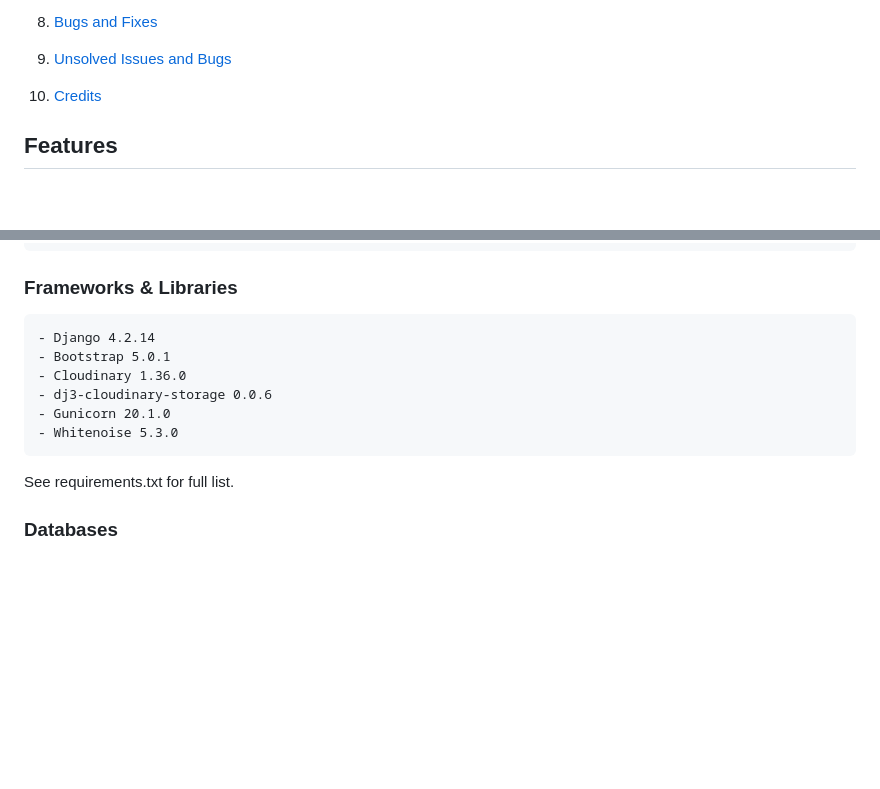
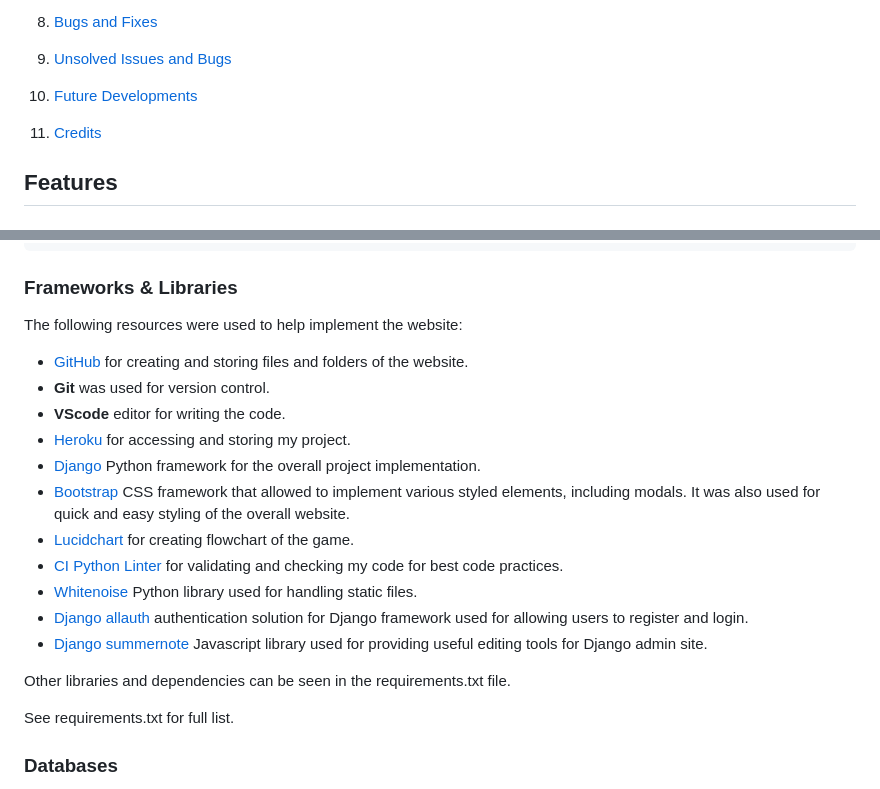
Before and after one commit to Declan444/Castlelost-Stud, a Markdown page: README.md, 2 parts joined by grey strips. GitHub-like rendering; blank space fills up the shorter version.

```diff
--- a/README.md
+++ b/README.md
@@ -57,7 +57,9 @@ The site is designed for anybody interested in horse riding. This includes begin
 
 9. [Unsolved Issues and Bugs](#unsolved-issues-and-bugs)
 
-10. [Credits](#credits)
+10. [Future Developments](#future-developments)
+
+11. [Credits](#credits)
 
 ## Features
 
@@ -268,12 +270,20 @@ A LessonDate can have many comments, but each comment is linked to a specific Le
     - Python
 
 ### Frameworks & Libraries
-    - Django 4.2.14
-    - Bootstrap 5.0.1
-    - Cloudinary 1.36.0
-    - dj3-cloudinary-storage 0.0.6
-    - Gunicorn 20.1.0
-    - Whitenoise 5.3.0
+The following resources were used to help implement the website:
+- [GitHub](https://github.com/) for creating and storing files and folders of the website.
+- **Git** was used for version control.
+- **VScode** editor for writing the code.
+- [Heroku](https://www.heroku.com) for accessing and storing my project.
+- [Django](https://www.djangoproject.com/) Python framework for the overall project implementation.
+- [Bootstrap](https://getbootstrap.com/) CSS framework that allowed to implement various styled elements, including modals. It was also used for quick and easy styling of the overall website.
+- [Lucidchart](https://lucid.app/) for creating flowchart of the game.
+- [CI Python Linter](https://pep8ci.herokuapp.com/#) for validating and checking my code for best code practices.
+- [Whitenoise](https://whitenoise.readthedocs.io/en/stable/index.html) Python library used for handling static files.
+- [Django allauth](https://allauth.org/) authentication solution for Django framework used for allowing users to register and login.
+- [Django summernote](https://summernote.org/) Javascript library used for providing useful editing tools for Django admin site.
+
+Other libraries and dependencies can be seen in the requirements.txt file.
 
 See requirements.txt for full list.
 
```
Also changed, not shown: other parts of README.md (+57 -0 lines).
